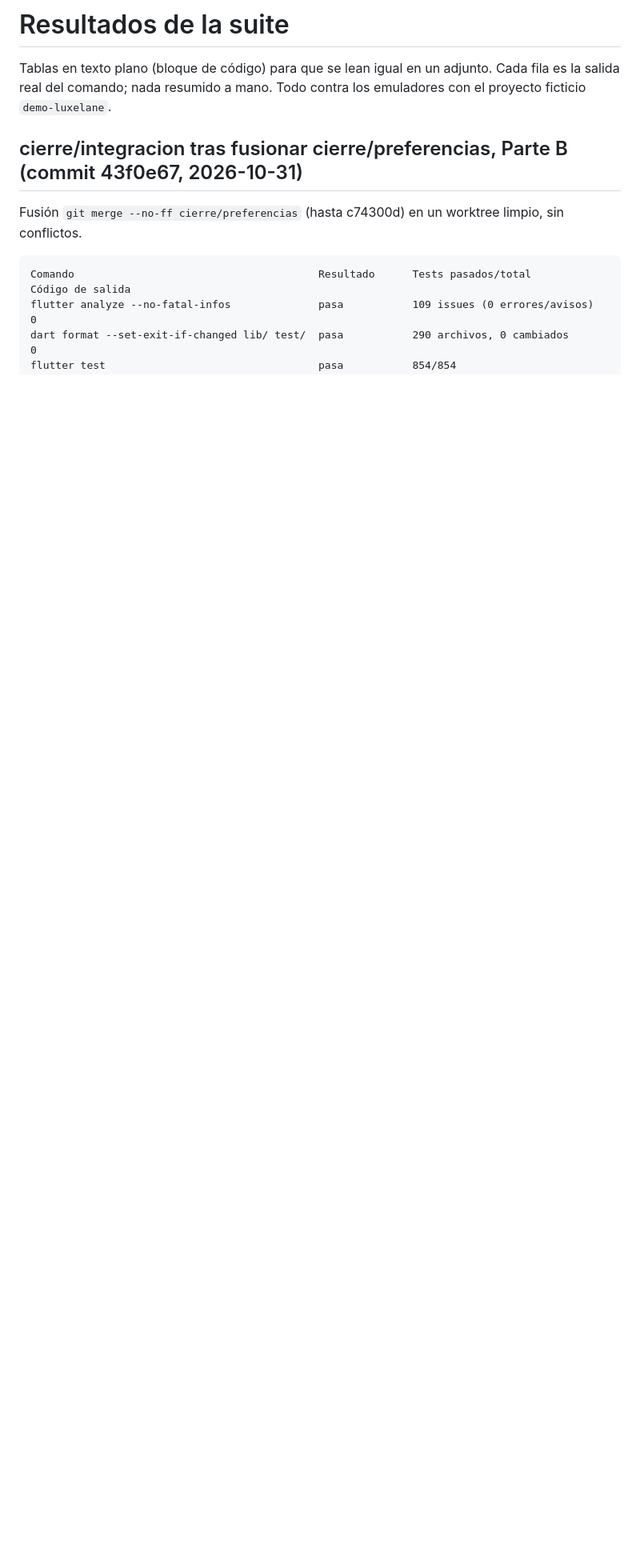
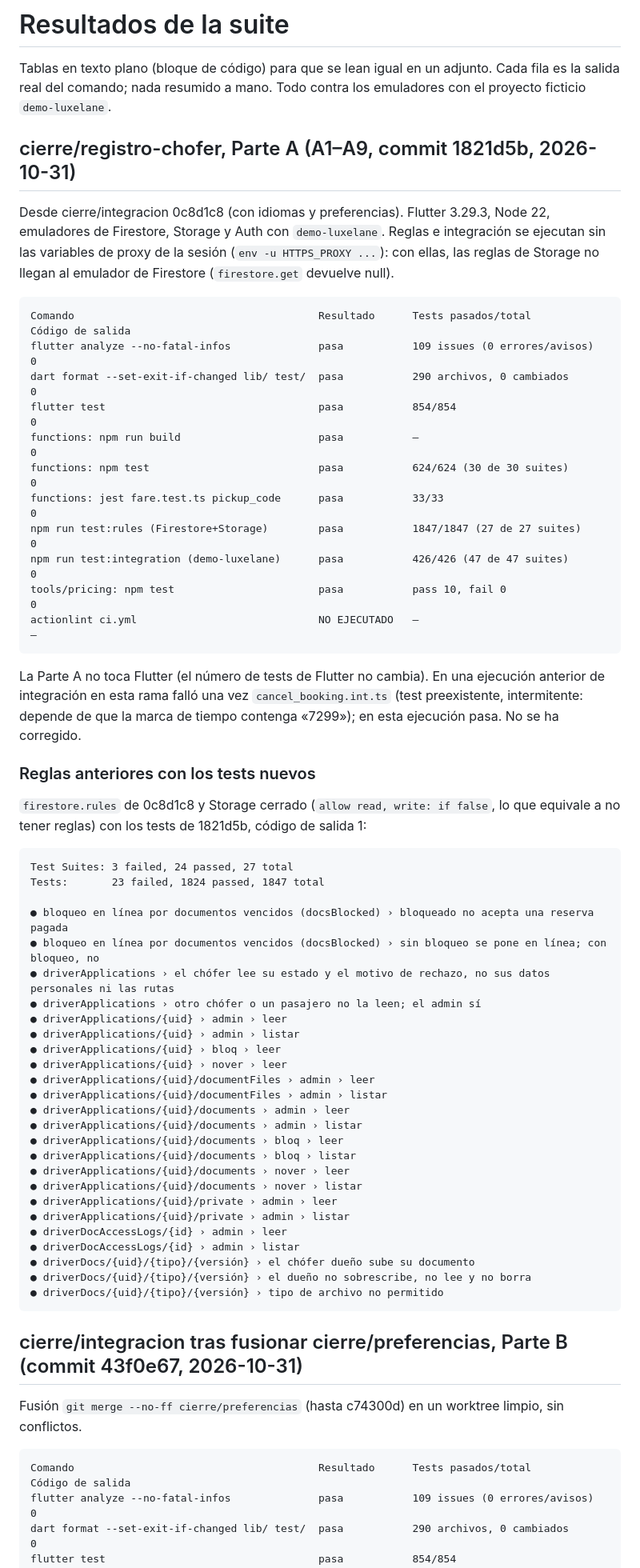
Before and after one commit to SMateo004/luxelane, a Markdown page: docs/RESULTADOS_SUITE.md, the part around the change. Shown at 80% size. Drawn GitHub-style; blank space fills up the shorter version.

Commit message:
Resultados de la suite de la Parte A del registro de chóferes
Co-Authored-By: Claude Opus 5.5 <noreply@anthropic.com>
Claude-Session: https://claude.ai/code/session_019Dapy6PaUoUDAydV4MQp1N

````diff
--- a/docs/RESULTADOS_SUITE.md
+++ b/docs/RESULTADOS_SUITE.md
@@ -3,6 +3,68 @@
 Tablas en texto plano (bloque de código) para que se lean igual en un
 adjunto. Cada fila es la salida real del comando; nada resumido a mano.
 Todo contra los emuladores con el proyecto ficticio `demo-luxelane`.
+
+## cierre/registro-chofer, Parte A (A1–A9, commit 1821d5b, 2026-10-31)
+
+Desde cierre/integracion 0c8d1c8 (con idiomas y preferencias). Flutter
+3.29.3, Node 22, emuladores de Firestore, Storage y Auth con `demo-luxelane`.
+Reglas e integración se ejecutan sin las variables de proxy de la sesión
+(`env -u HTTPS_PROXY ...`): con ellas, las reglas de Storage no llegan al
+emulador de Firestore (`firestore.get` devuelve null).
+
+```
+Comando                                       Resultado      Tests pasados/total             Código de salida
+flutter analyze --no-fatal-infos              pasa           109 issues (0 errores/avisos)   0
+dart format --set-exit-if-changed lib/ test/  pasa           290 archivos, 0 cambiados       0
+flutter test                                  pasa           854/854                         0
+functions: npm run build                      pasa           —                               0
+functions: npm test                           pasa           624/624 (30 de 30 suites)       0
+functions: jest fare.test.ts pickup_code      pasa           33/33                           0
+npm run test:rules (Firestore+Storage)        pasa           1847/1847 (27 de 27 suites)     0
+npm run test:integration (demo-luxelane)      pasa           426/426 (47 de 47 suites)       0
+tools/pricing: npm test                       pasa           pass 10, fail 0                 0
+actionlint ci.yml                             NO EJECUTADO   —                               —
+```
+
+La Parte A no toca Flutter (el número de tests de Flutter no cambia). En una
+ejecución anterior de integración en esta rama falló una vez
+`cancel_booking.int.ts` (test preexistente, intermitente: depende de que la
+marca de tiempo contenga «7299»); en esta ejecución pasa. No se ha corregido.
+
+### Reglas anteriores con los tests nuevos
+
+`firestore.rules` de 0c8d1c8 y Storage cerrado (`allow read, write: if
+false`, lo que equivale a no tener reglas) con los tests de 1821d5b, código
+de salida 1:
+
+```
+Test Suites: 3 failed, 24 passed, 27 total
+Tests:       23 failed, 1824 passed, 1847 total
+
+● bloqueo en línea por documentos vencidos (docsBlocked) › bloqueado no acepta una reserva pagada
+● bloqueo en línea por documentos vencidos (docsBlocked) › sin bloqueo se pone en línea; con bloqueo, no
+● driverApplications › el chófer lee su estado y el motivo de rechazo, no sus datos personales ni las rutas
+● driverApplications › otro chófer o un pasajero no la leen; el admin sí
+● driverApplications/{uid} › admin › leer
+● driverApplications/{uid} › admin › listar
+● driverApplications/{uid} › bloq › leer
+● driverApplications/{uid} › nover › leer
+● driverApplications/{uid}/documentFiles › admin › leer
+● driverApplications/{uid}/documentFiles › admin › listar
+● driverApplications/{uid}/documents › admin › leer
+● driverApplications/{uid}/documents › admin › listar
+● driverApplications/{uid}/documents › bloq › leer
+● driverApplications/{uid}/documents › bloq › listar
+● driverApplications/{uid}/documents › nover › leer
+● driverApplications/{uid}/documents › nover › listar
+● driverApplications/{uid}/private › admin › leer
+● driverApplications/{uid}/private › admin › listar
+● driverDocAccessLogs/{id} › admin › leer
+● driverDocAccessLogs/{id} › admin › listar
+● driverDocs/{uid}/{tipo}/{versión} › el chófer dueño sube su documento
+● driverDocs/{uid}/{tipo}/{versión} › el dueño no sobrescribe, no lee y no borra
+● driverDocs/{uid}/{tipo}/{versión} › tipo de archivo no permitido
+```
 
 ## cierre/integracion tras fusionar cierre/preferencias, Parte B (commit 43f0e67, 2026-10-31)
 
````
